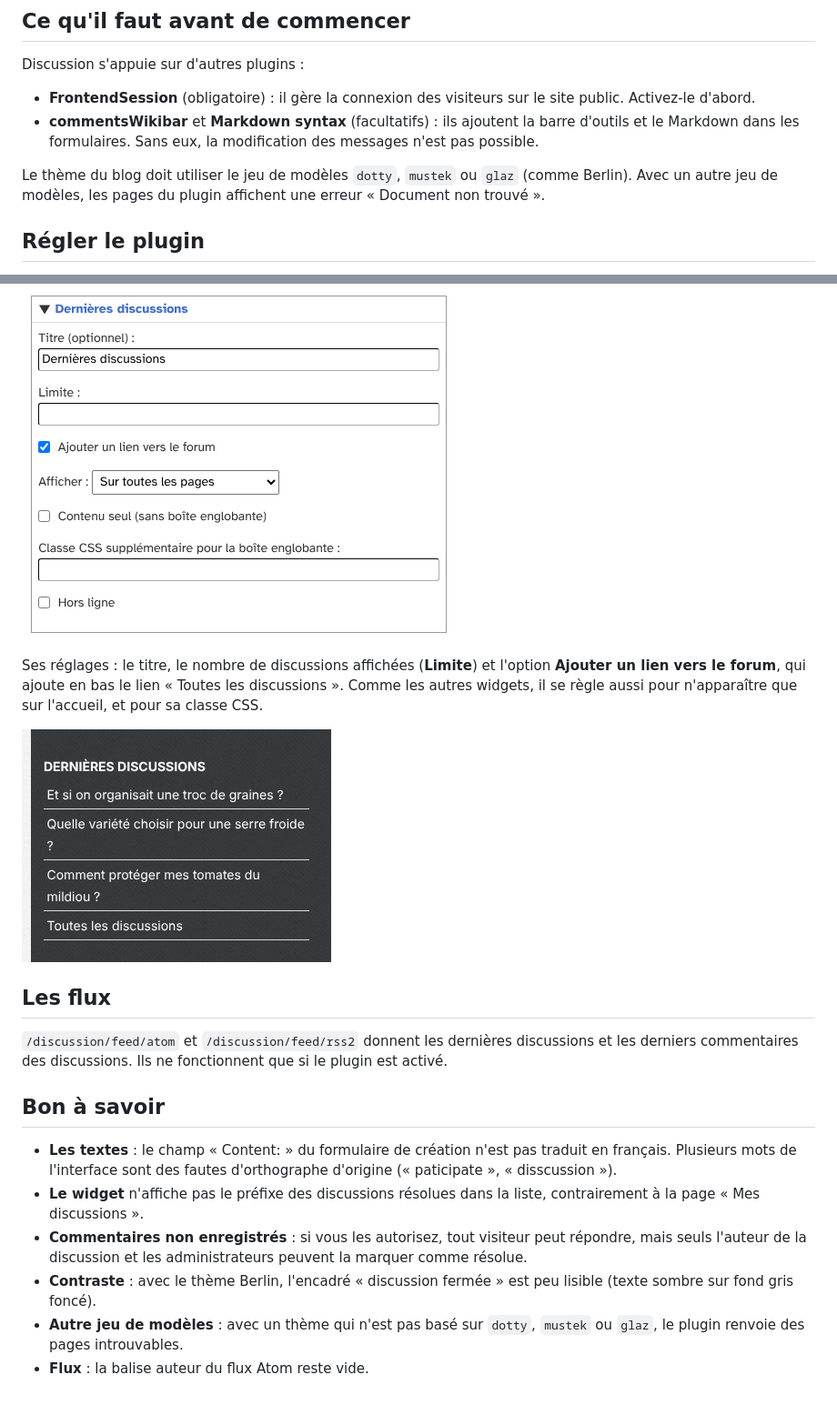
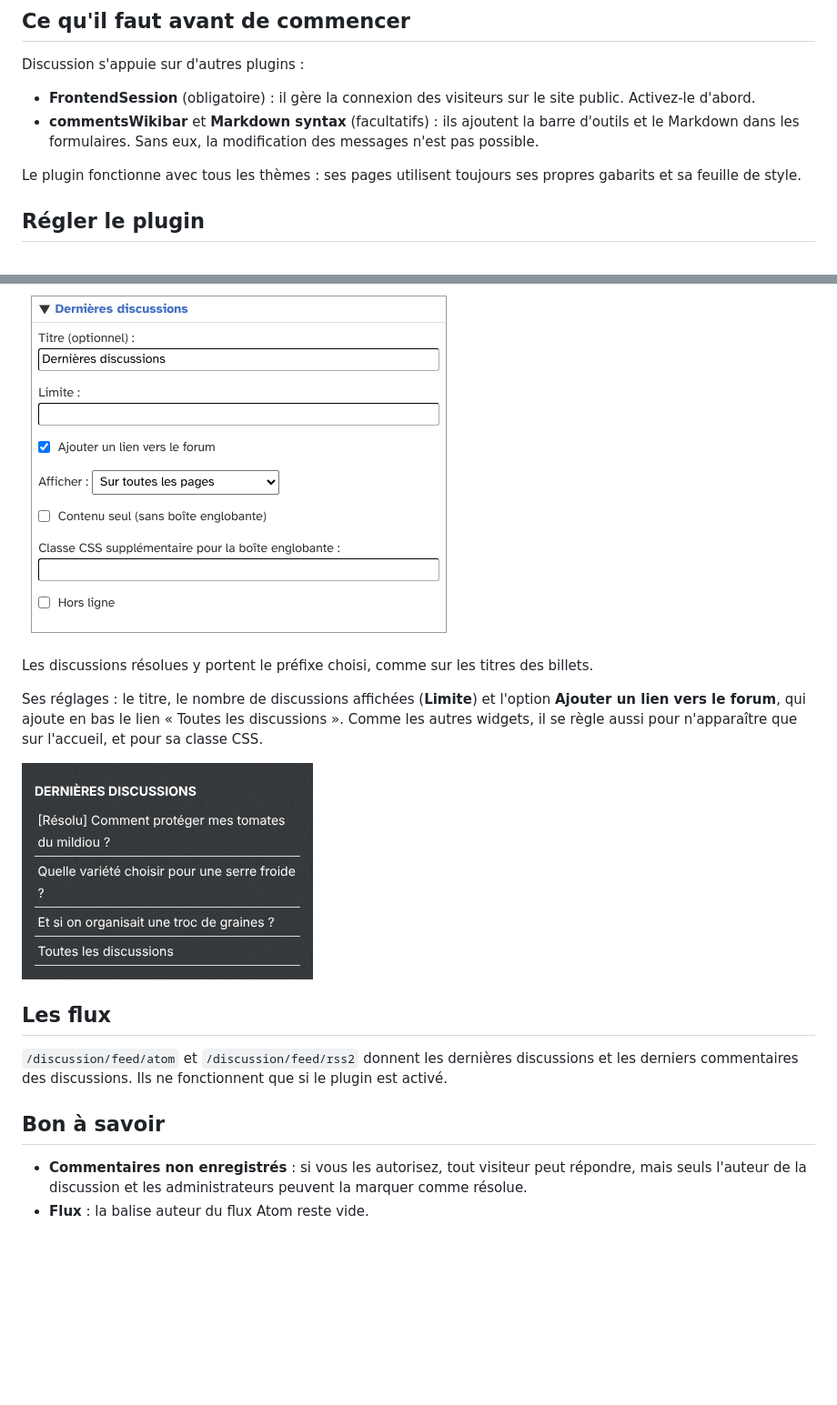
Before and after one commit to JcDenis/Discussion, a Markdown page: docs/fr/utilisation.md, 2 parts joined by grey strips. Shown at 91% size. Drawn GitHub-style; pictures changed too: docs/fr/img/widget-public.png; blank space fills up the shorter version.

Commit message:
[cosmetic] User guide: follow the themes, widget and notice colors fixes, new screenshots

```diff
--- a/docs/fr/utilisation.md
+++ b/docs/fr/utilisation.md
@@ -25,7 +25,7 @@ Discussion s'appuie sur d'autres plugins :
 * **FrontendSession** (obligatoire) : il gère la connexion des visiteurs sur le site public. Activez-le d'abord.
 * **commentsWikibar** et **Markdown syntax** (facultatifs) : ils ajoutent la barre d'outils et le Markdown dans les formulaires. Sans eux, la modification des messages n'est pas possible.
 
-Le thème du blog doit utiliser le jeu de modèles `dotty`, `mustek` ou `glaz` (comme Berlin). Avec un autre jeu de modèles, les pages du plugin affichent une erreur « Document non trouvé ».
+Le plugin fonctionne avec tous les thèmes : ses pages utilisent toujours ses propres gabarits et sa feuille de style.
 
 ## Régler le plugin
 
@@ -133,6 +133,8 @@ Dans **Système > Widgets**, ajoutez le widget **Dernières discussions** dans l
 
 ![Le widget dans l'administration](img/widget-admin.png)
 
+Les discussions résolues y portent le préfixe choisi, comme sur les titres des billets.
+
 Ses réglages : le titre, le nombre de discussions affichées (**Limite**) et l'option **Ajouter un lien vers le forum**, qui ajoute en bas le lien « Toutes les discussions ». Comme les autres widgets, il se règle aussi pour n'apparaître que sur l'accueil, et pour sa classe CSS.
 
 ![Le widget sur le site](img/widget-public.png)
@@ -143,9 +145,5 @@ Ses réglages : le titre, le nombre de discussions affichées (**Limite**) et l'
 
 ## Bon à savoir
 
-* **Les textes** : le champ « Content: » du formulaire de création n'est pas traduit en français. Plusieurs mots de l'interface sont des fautes d'orthographe d'origine (« paticipate », « disscussion »).
-* **Le widget** n'affiche pas le préfixe des discussions résolues dans la liste, contrairement à la page « Mes discussions ».
 * **Commentaires non enregistrés** : si vous les autorisez, tout visiteur peut répondre, mais seuls l'auteur de la discussion et les administrateurs peuvent la marquer comme résolue.
-* **Contraste** : avec le thème Berlin, l'encadré « discussion fermée » est peu lisible (texte sombre sur fond gris foncé).
-* **Autre jeu de modèles** : avec un thème qui n'est pas basé sur `dotty`, `mustek` ou `glaz`, le plugin renvoie des pages introuvables.
 * **Flux** : la balise auteur du flux Atom reste vide.
```
Also changed, not shown: docs/fr/img/discussion-resolue.png.
